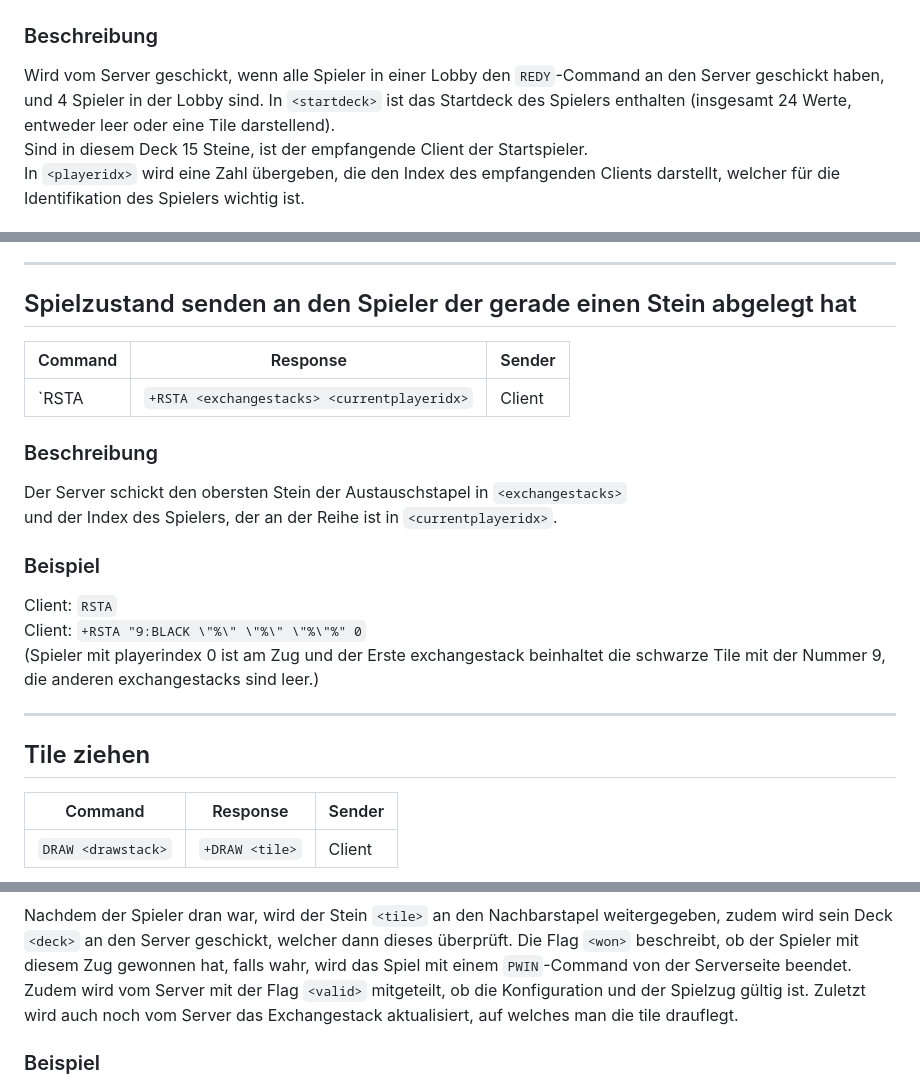
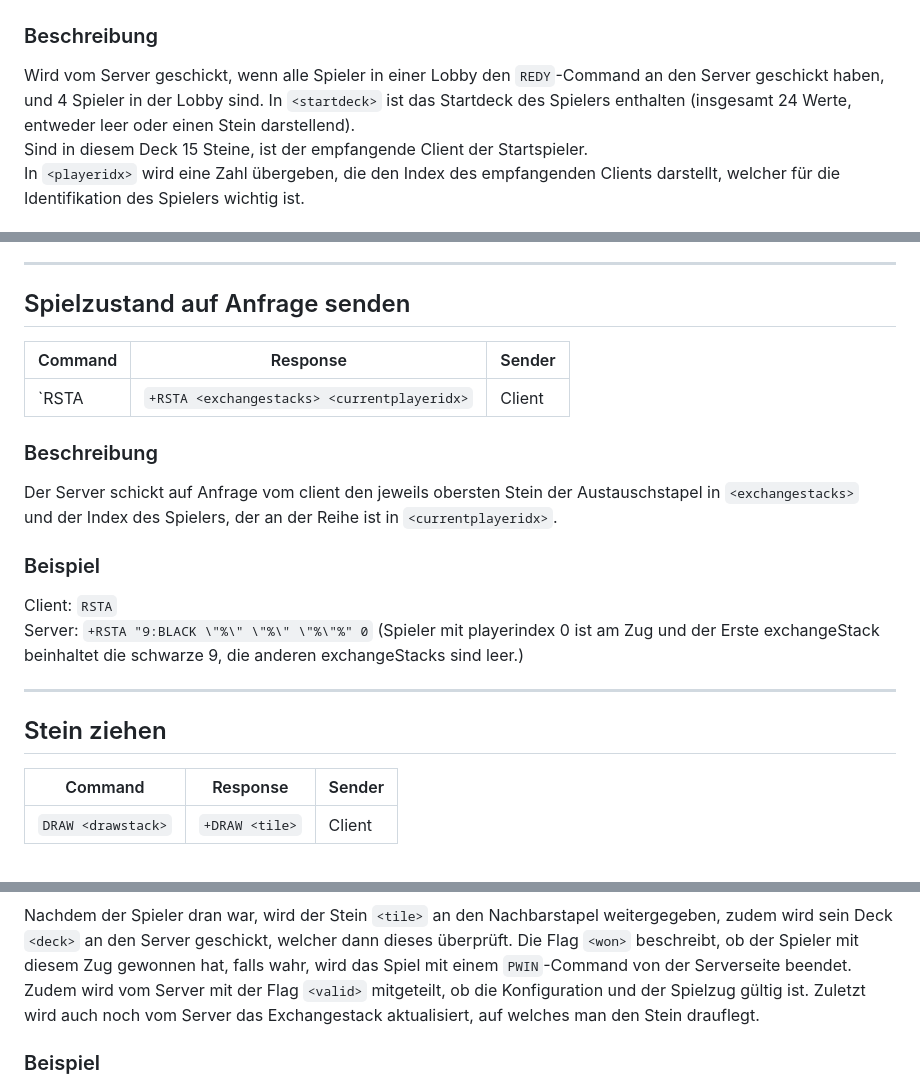
Before and after one commit to p-vf/JavaTiles, a Markdown page: project_documents/networkprotocol.md, 3 parts joined by grey strips. GitHub-like rendering.

Commit message:
docs(networkprotocol): add some minor changes for consistency in the network-protocol.

```diff
--- a/project_documents/networkprotocol.md
+++ b/project_documents/networkprotocol.md
@@ -316,7 +316,7 @@ Server: `+REDY`
 | `STRT <startdeck> <playeridx>` | `+STRT`  | Server |
 ### Beschreibung
 Wird vom Server geschickt, wenn alle Spieler in einer Lobby den `REDY`-Command an den Server geschickt haben,
-und 4 Spieler in der Lobby sind. In `<startdeck>` ist das Startdeck des Spielers enthalten (insgesamt 24 Werte, entweder leer oder eine Tile darstellend).
+und 4 Spieler in der Lobby sind. In `<startdeck>` ist das Startdeck des Spielers enthalten (insgesamt 24 Werte, entweder leer oder einen Stein darstellend).
 Sind in diesem Deck 15 Steine, ist der empfangende Client der Startspieler.
 In `<playeridx>` wird eine Zahl übergeben, die den Index des empfangenden Clients darstellt, welcher für die Identifikation des Spielers wichtig ist.
 
@@ -342,23 +342,23 @@ Client: `+STAT`
 
 ---
 
-## Spielzustand senden an den Spieler der gerade einen Stein abgelegt hat
+## Spielzustand auf Anfrage senden
 | Command | Response                                    | Sender |
 |---------|---------------------------------------------|--------|
 | `RSTA   | `+RSTA <exchangestacks> <currentplayeridx>` | Client |
 ### Beschreibung
-Der Server schickt den obersten Stein der Austauschstapel in `<exchangestacks>`
+Der Server schickt auf Anfrage vom client den jeweils obersten Stein der Austauschstapel in `<exchangestacks>`
 und der Index des Spielers, der an der Reihe ist in `<currentplayeridx>`.
 
 ### Beispiel
 Client: `RSTA`
-Client: `+RSTA "9:BLACK \"%\" \"%\" \"%\"%" 0`
-(Spieler mit playerindex 0 ist am Zug und der Erste exchangestack beinhaltet die schwarze Tile mit der Nummer 9, die anderen exchangestacks sind leer.)
+Server: `+RSTA "9:BLACK \"%\" \"%\" \"%\"%" 0`
+(Spieler mit playerindex 0 ist am Zug und der Erste exchangeStack beinhaltet die schwarze 9, die anderen exchangeStacks sind leer.)
 
 ---
 
 
-## Tile ziehen
+## Stein ziehen
 | Command            | Response       | Sender |
 |--------------------|----------------|--------|
 | `DRAW <drawstack>` | `+DRAW <tile>` | Client |
@@ -384,7 +384,7 @@ zudem wird sein Deck ``<deck>`` an den Server geschickt, welcher dann dieses üb
 Die Flag `<won>` beschreibt, ob der Spieler mit diesem Zug gewonnen hat, falls wahr, wird
 das Spiel mit einem ``PWIN``-Command von der Serverseite beendet.
 Zudem wird vom Server mit der Flag `<valid>` mitgeteilt, ob die Konfiguration und der Spielzug gültig ist.
-Zuletzt wird auch noch vom Server das Exchangestack aktualisiert, auf welches man die tile drauflegt.
+Zuletzt wird auch noch vom Server das Exchangestack aktualisiert, auf welches man den Stein drauflegt.
 
 ### Beispiel
 Client: `PUTT 4:RED "\"%\" 3:RED 11:RED 12:RED 13:RED 2:BLUE 3:BLACK \"%\" \"%\" 11:BLUE 12:BLUE \"%\" 2:YELLOW 7:YELLOW \"%\" 1:YELLOW 1:RED \"%\" \"%\" \"%\" 9:BLACK 9:RED \"%\" \"%\"%"`
```
